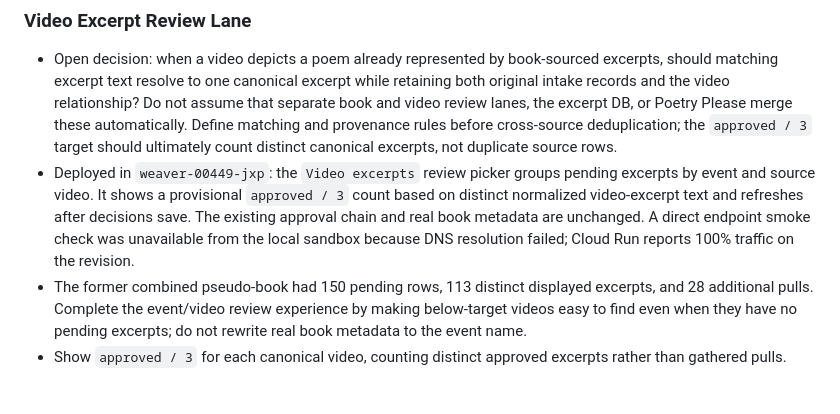
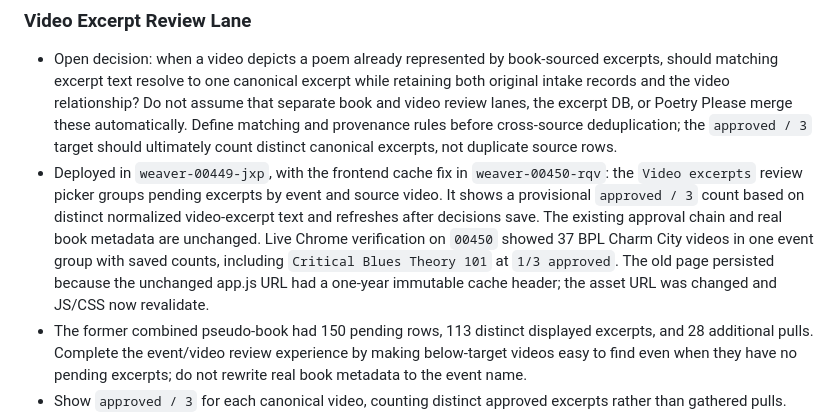
Before and after one commit to samvancook/weaver, a Markdown page: VIDEO_CURATION_ROADMAP.md, the part around the change. Rendered like a GitHub page; blank space fills up the shorter version.

Commit message:
Record live video excerpt review verification

```diff
--- a/VIDEO_CURATION_ROADMAP.md
+++ b/VIDEO_CURATION_ROADMAP.md
@@ -85,7 +85,7 @@ Operational rules:
 ### Video Excerpt Review Lane
 
 - Open decision: when a video depicts a poem already represented by book-sourced excerpts, should matching excerpt text resolve to one canonical excerpt while retaining both original intake records and the video relationship? Do not assume that separate book and video review lanes, the excerpt DB, or Poetry Please merge these automatically. Define matching and provenance rules before cross-source deduplication; the `approved / 3` target should ultimately count distinct canonical excerpts, not duplicate source rows.
-- Deployed in `weaver-00449-jxp`: the `Video excerpts` review picker groups pending excerpts by event and source video. It shows a provisional `approved / 3` count based on distinct normalized video-excerpt text and refreshes after decisions save. The existing approval chain and real book metadata are unchanged. A direct endpoint smoke check was unavailable from the local sandbox because DNS resolution failed; Cloud Run reports 100% traffic on the revision.
+- Deployed in `weaver-00449-jxp`, with the frontend cache fix in `weaver-00450-rqv`: the `Video excerpts` review picker groups pending excerpts by event and source video. It shows a provisional `approved / 3` count based on distinct normalized video-excerpt text and refreshes after decisions save. The existing approval chain and real book metadata are unchanged. Live Chrome verification on `00450` showed 37 BPL Charm City videos in one event group with saved counts, including `Critical Blues Theory 101` at `1/3 approved`. The old page persisted because the unchanged app.js URL had a one-year immutable cache header; the asset URL was changed and JS/CSS now revalidate.
 - The former combined pseudo-book had 150 pending rows, 113 distinct displayed excerpts, and 28 additional pulls. Complete the event/video review experience by making below-target videos easy to find even when they have no pending excerpts; do not rewrite real book metadata to the event name.
 - Show `approved / 3` for each canonical video, counting distinct approved excerpts rather than gathered pulls. Make below-target videos easy to find; update counts after decisions save.
 - Rank candidates within a poem/video by the number of distinct reviewers who selected the same normalized excerpt. Preserve each original pull and reviewer attribution; ranking is guidance, not automatic approval. Define a stable excerpt grouping key before merging near-duplicates.
```
